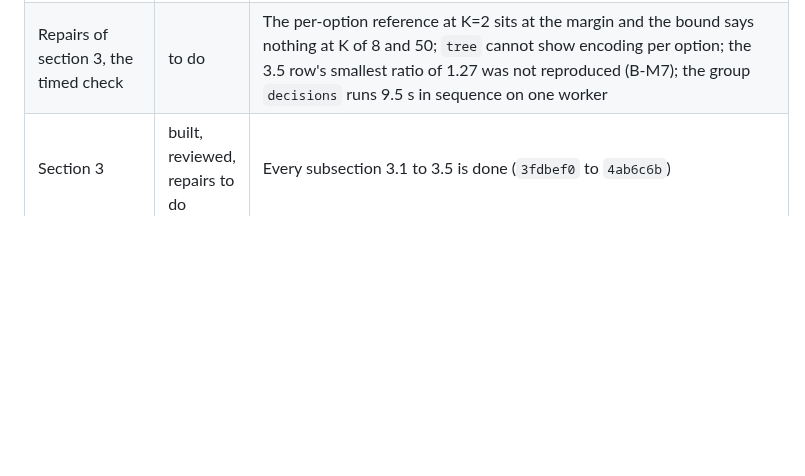
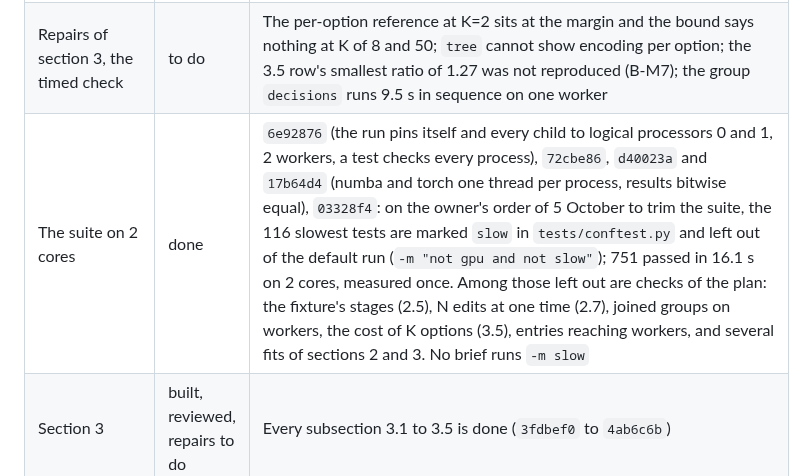
Before and after one commit to tristan00/graphspec, a Markdown page: PLAN.md, the part around the change. Rendered like a GitHub page; blank space fills up the shorter version.

Commit message:
Plan: the suite on two cores recorded; 116 slow tests left out of the default run
Co-Authored-By: Claude Opus 5.5 <noreply@anthropic.com>

```diff
--- a/PLAN.md
+++ b/PLAN.md
@@ -714,6 +714,7 @@ As of 2026-09-28 at 22:50: on the owner's instruction the whole working tree, un
 | Repairs of section 3, generators | to do | A generator can read past its stated `reads` through `Seen` (A2); undirected edges between two kinds are oriented by key, so whether an option can be drawn depends on spelling (A3); types registered from outside break generators (A4); the option that does nothing can never be regenerated (A6); a generator sees the choices of concurrent decisions at its own step (A13, suspected) |
 | Repairs of section 3, the declaration | to do | Outcome lists per action with no value read back as `None` (A7); `next` is not checked to name the next decision of the actor (A8); a role holds exactly one target and every role is required (A10); recorded options store seed 0 and generator -1 as placeholders (A11); the key of a created element may carry the choice under the edit (A12, suspected) |
 | Repairs of section 3, the timed check | to do | The per-option reference at K=2 sits at the margin and the bound says nothing at K of 8 and 50; `tree` cannot show encoding per option; the 3.5 row's smallest ratio of 1.27 was not reproduced (B-M7); the group `decisions` runs 9.5 s in sequence on one worker |
+| The suite on 2 cores | done | `6e92876` (the run pins itself and every child to logical processors 0 and 1, 2 workers, a test checks every process), `72cbe86`, `d40023a` and `17b64d4` (numba and torch one thread per process, results bitwise equal), `03328f4`: on the owner's order of 5 October to trim the suite, the 116 slowest tests are marked `slow` in `tests/conftest.py` and left out of the default run (`-m "not gpu and not slow"`); 751 passed in 16.1 s on 2 cores, measured once. Among those left out are checks of the plan: the fixture's stages (2.5), N edits at one time (2.7), joined groups on workers, the cost of K options (3.5), entries reaching workers, and several fits of sections 2 and 3. No brief runs `-m slow` |
 | Section 3 | built, reviewed, repairs to do | Every subsection 3.1 to 3.5 is done (`3fdbef0` to `4ab6c6b`) |
 
 **Deviations**
```
